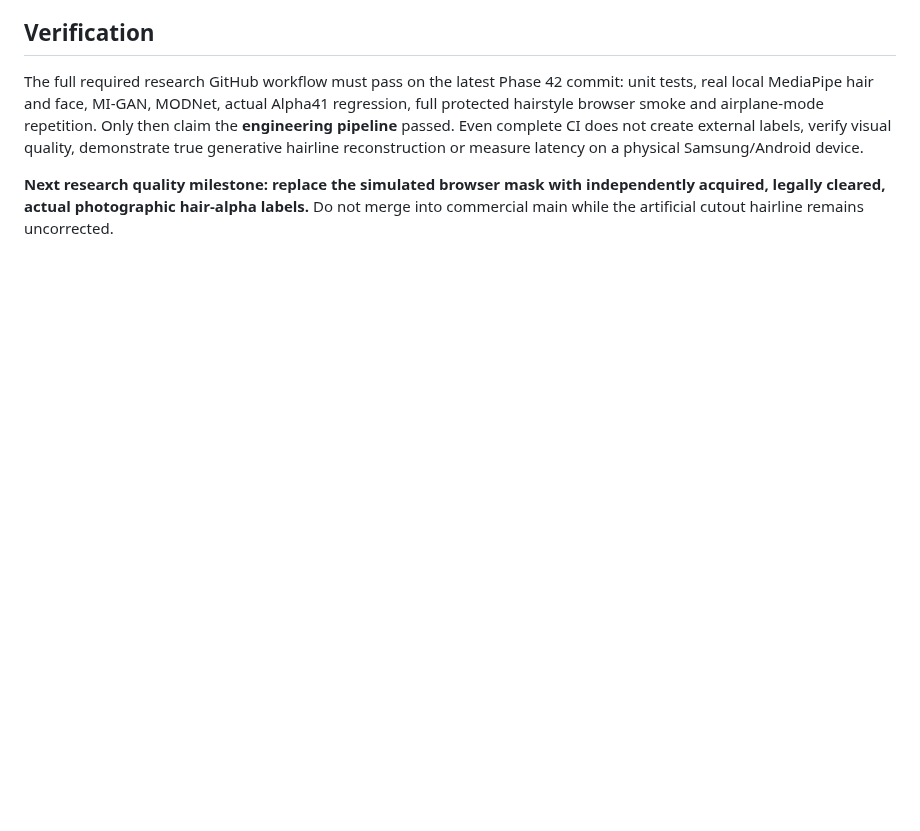
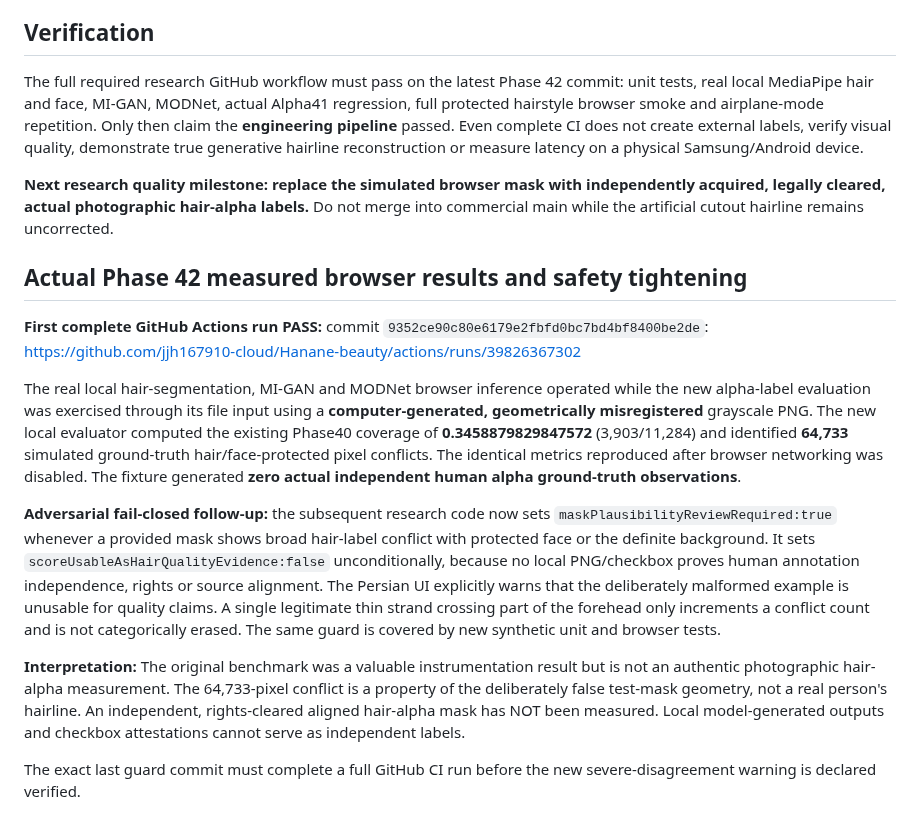
Before and after one commit to jjh167910-cloud/Hanane-beauty, a Markdown page: research/paper/PHASE42_PRIVATE_PHOTOGRAPHIC_ALPHA_LABEL_EVALUATOR.md, the part around the change. GitHub-like rendering; blank space fills up the shorter version.

Commit message:
docs(research): record successful synthetic local label import and 64733 mismatched facial pixels, no fake real alpha evidence

```diff
--- a/research/paper/PHASE42_PRIVATE_PHOTOGRAPHIC_ALPHA_LABEL_EVALUATOR.md
+++ b/research/paper/PHASE42_PRIVATE_PHOTOGRAPHIC_ALPHA_LABEL_EVALUATOR.md
@@ -118,3 +118,43 @@ measure latency on a physical Samsung/Android device.
 with independently acquired, legally cleared, actual photographic
 hair-alpha labels.** Do not merge into commercial main while the
 artificial cutout hairline remains uncorrected.
+
+
+## Actual Phase 42 measured browser results and safety tightening
+
+**First complete GitHub Actions run PASS:** commit
+`9352ce90c80e6179e2fbfd0bc7bd4bf8400be2de`:
+https://github.com/jjh167910-cloud/Hanane-beauty/actions/runs/39826367302
+
+The real local hair-segmentation, MI-GAN and MODNet browser
+inference operated while the new alpha-label evaluation was exercised
+through its file input using a **computer-generated, geometrically
+misregistered** grayscale PNG. The new local evaluator computed the
+existing Phase40 coverage of **0.3458879829847572** (3,903/11,284)
+and identified **64,733** simulated ground-truth hair/face-protected
+pixel conflicts. The identical metrics reproduced after browser
+networking was disabled. The fixture generated **zero actual
+independent human alpha ground-truth observations**.
+
+**Adversarial fail-closed follow-up:** the subsequent research code
+now sets `maskPlausibilityReviewRequired:true` whenever a provided
+mask shows broad hair-label conflict with protected face or the
+definite background. It sets
+`scoreUsableAsHairQualityEvidence:false` unconditionally,
+because no local PNG/checkbox proves human annotation independence,
+rights or source alignment. The Persian UI explicitly warns that the
+deliberately malformed example is unusable for quality claims.
+A single legitimate thin strand crossing part of the forehead only
+increments a conflict count and is not categorically erased. The
+same guard is covered by new synthetic unit and browser tests.
+
+**Interpretation:** The original benchmark was a valuable
+instrumentation result but is not an authentic photographic
+hair-alpha measurement. The 64,733-pixel conflict is a property
+of the deliberately false test-mask geometry, not a real person's
+hairline. An independent, rights-cleared aligned hair-alpha mask
+has NOT been measured. Local model-generated outputs and
+checkbox attestations cannot serve as independent labels.
+
+The exact last guard commit must complete a full GitHub CI run
+before the new severe-disagreement warning is declared verified.
```
